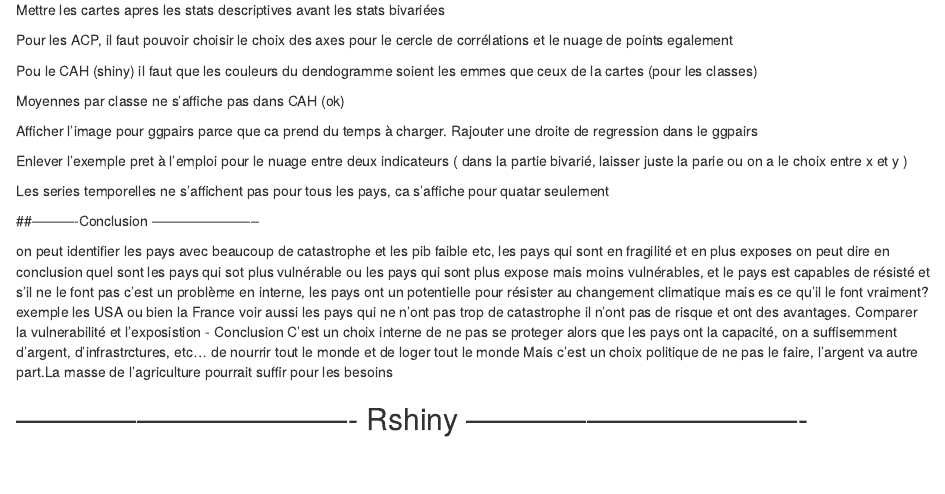
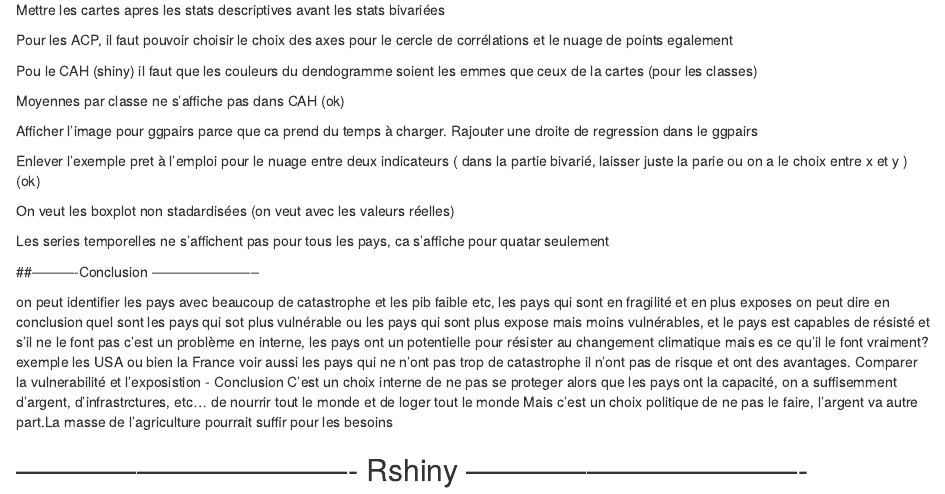
Before and after one commit to Fortunato20/SAE5-EMS-01, an R Markdown document (SAE5.EMS.01.Rmd): the page in a window 1100 px wide, from 5330 px down. Rendered offline with R 4.5, knitr and Pandoc, with nearby package versions; drawn as R Markdown's standard HTML page in place of the format the file asks for; code that draws random numbers runs with fixed seeds of ours; some code elsewhere in the file could not run offline; column names are cleaned by a stand-in for the janitor package.

Commit message:
Update SAE5.EMS.01.Rmd

```diff
--- a/SAE5.EMS.01.Rmd
+++ b/SAE5.EMS.01.Rmd
@@ -1181,7 +1181,9 @@ Moyennes par classe ne s'affiche pas dans CAH (ok)
 
 Afficher l'image pour ggpairs parce que ca prend du temps à charger. Rajouter une droite de regression dans le ggpairs
 
-Enlever l'exemple pret à l'emploi pour le nuage entre deux indicateurs ( dans la partie bivarié, laisser juste la parie ou on a le choix entre x et y )
+Enlever l'exemple pret à l'emploi pour le nuage entre deux indicateurs ( dans la partie bivarié, laisser juste la parie ou on a le choix entre x et y ) (ok)
+
+On veut les boxplot non stadardisées (on veut avec les valeurs réelles)
 
 Les series temporelles ne s'affichent pas pour tous les pays, ca s'affiche pour quatar seulement
 
```
